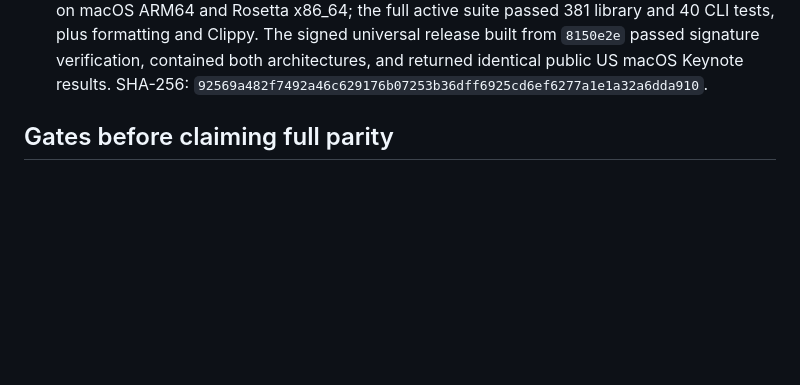
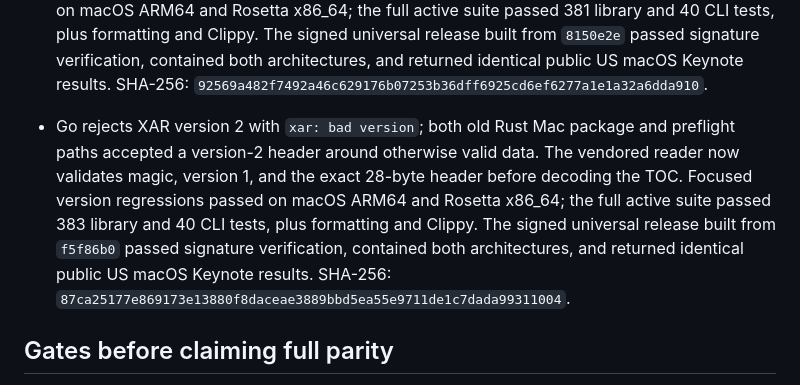
Before and after one commit to everettjf/ipatool-rs, a Markdown page: PORTING.md, the part around the change. Drawn GitHub-style; blank space fills up the shorter version.

Commit message:
Record Mac XAR version validation

```diff
--- a/PORTING.md
+++ b/PORTING.md
@@ -193,6 +193,7 @@ The 2026-10-27 help-only audit compared long flags on the root command, `auth` a
 - Go's XAR reader requires a 28-byte header. A checksummed sample with one extra header byte returned `xar: bad header size` in Go but passed the old Rust Mac package and preflight parsers. Both Rust paths now require exactly 28 bytes; focused regressions passed on macOS ARM64 and Rosetta x86_64. The full active suite passed 379 library and 40 CLI tests, plus formatting and Clippy. The signed universal release built from `451c38d` passed signature verification, contained both architectures, and returned identical public US macOS Keynote results in `--non-interactive` mode. SHA-256: `f2aff0fafb3c8b561609cac38f2966e88aa05ac6ab3e3ee3829aadfd3033ffa1`.
 - Go rejects an XAR whose header checksum algorithm and TOC checksum style disagree. A 387-byte synthetic package with a SHA1 header, MD5 TOC declaration, and a correct SHA1 digest returned `xar: header and toc checksum type mismatch` in Go but passed the old Rust validator. The vendored XAR verifier now rejects that mismatch; the regression passed on macOS ARM64 and Rosetta x86_64. The full active suite passed 380 library and 40 CLI tests, plus formatting and Clippy. The signed universal release built from `9cfe9fc` passed signature verification, contained both architectures, and returned identical public US macOS Keynote results. SHA-256: `161db95edb030b603b692b2cbd385e7634e1e9a695eac34bb03e98b0c92e3b22`.
 - Go validates both archived and extracted checksum metadata while reading each regular XAR file record. A 384-byte synthetic package with a valid archived payload checksum and an invalid extracted checksum (`gg`) failed Go parsing but passed the old Rust package validator. The vendored parser now checks both checksum fields for a supported non-`none` type and valid hexadecimal data, and rejects missing data on regular file records. The regression passed on macOS ARM64 and Rosetta x86_64; the full active suite passed 381 library and 40 CLI tests, plus formatting and Clippy. The signed universal release built from `8150e2e` passed signature verification, contained both architectures, and returned identical public US macOS Keynote results. SHA-256: `92569a482f7492a46c629176b07253b36dff6925cd6ef6277a1e1a32a6dda910`.
+- Go rejects XAR version 2 with `xar: bad version`; both old Rust Mac package and preflight paths accepted a version-2 header around otherwise valid data. The vendored reader now validates magic, version 1, and the exact 28-byte header before decoding the TOC. Focused version regressions passed on macOS ARM64 and Rosetta x86_64; the full active suite passed 383 library and 40 CLI tests, plus formatting and Clippy. The signed universal release built from `f5f86b0` passed signature verification, contained both architectures, and returned identical public US macOS Keynote results. SHA-256: `87ca25177e869173e13880f8daceae3889bbd5ea55e9711de1c7dada99311004`.
 
 ## Gates before claiming full parity
 
```
